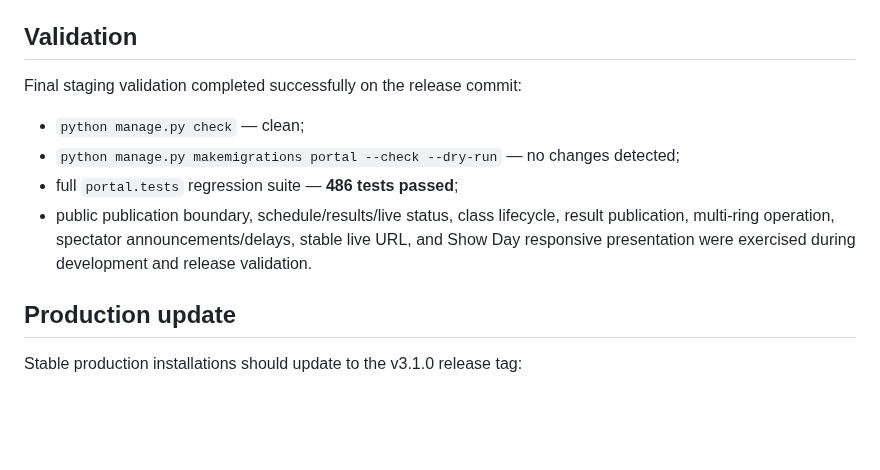
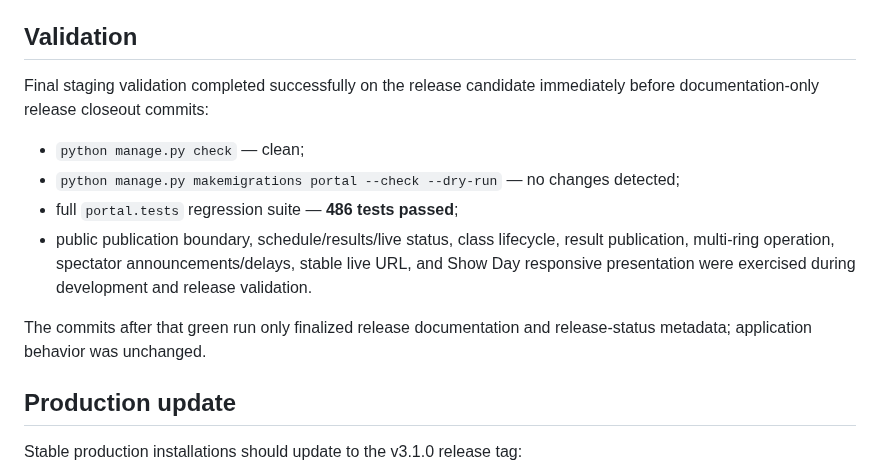
Before and after one commit to mcangeli/iea-team-portal, a Markdown page: docs/releases/v3.1.0.md, the part around the change. Rendered like a GitHub page; blank space fills up the shorter version.

Commit message:
docs: clarify v3.1.0 validation baseline

```diff
--- a/docs/releases/v3.1.0.md
+++ b/docs/releases/v3.1.0.md
@@ -150,12 +150,14 @@ v3.1.0 includes:
 
 ## Validation
 
-Final staging validation completed successfully on the release commit:
+Final staging validation completed successfully on the release candidate immediately before documentation-only release closeout commits:
 
 - `python manage.py check` — clean;
 - `python manage.py makemigrations portal --check --dry-run` — no changes detected;
 - full `portal.tests` regression suite — **486 tests passed**;
 - public publication boundary, schedule/results/live status, class lifecycle, result publication, multi-ring operation, spectator announcements/delays, stable live URL, and Show Day responsive presentation were exercised during development and release validation.
+
+The commits after that green run only finalized release documentation and release-status metadata; application behavior was unchanged.
 
 ## Production update
 
```
